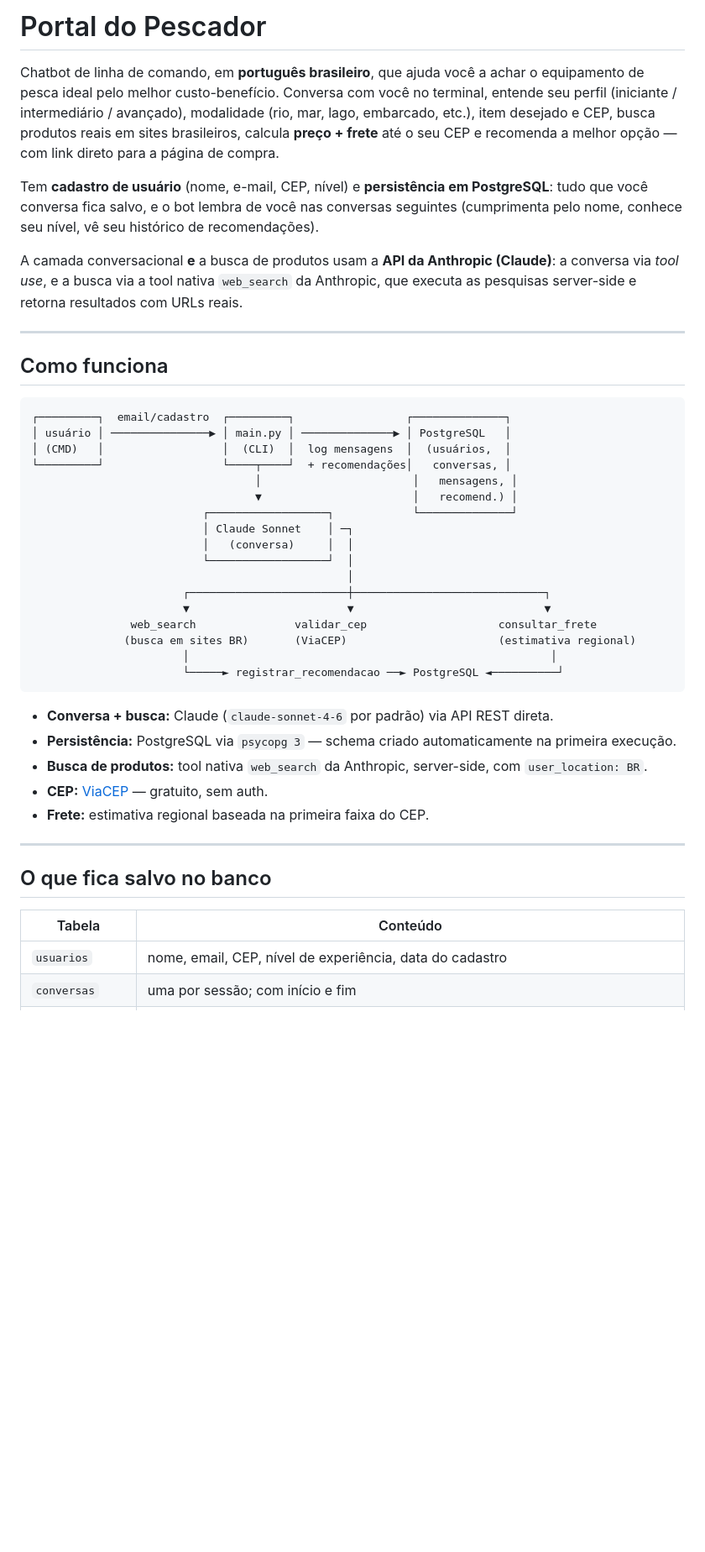
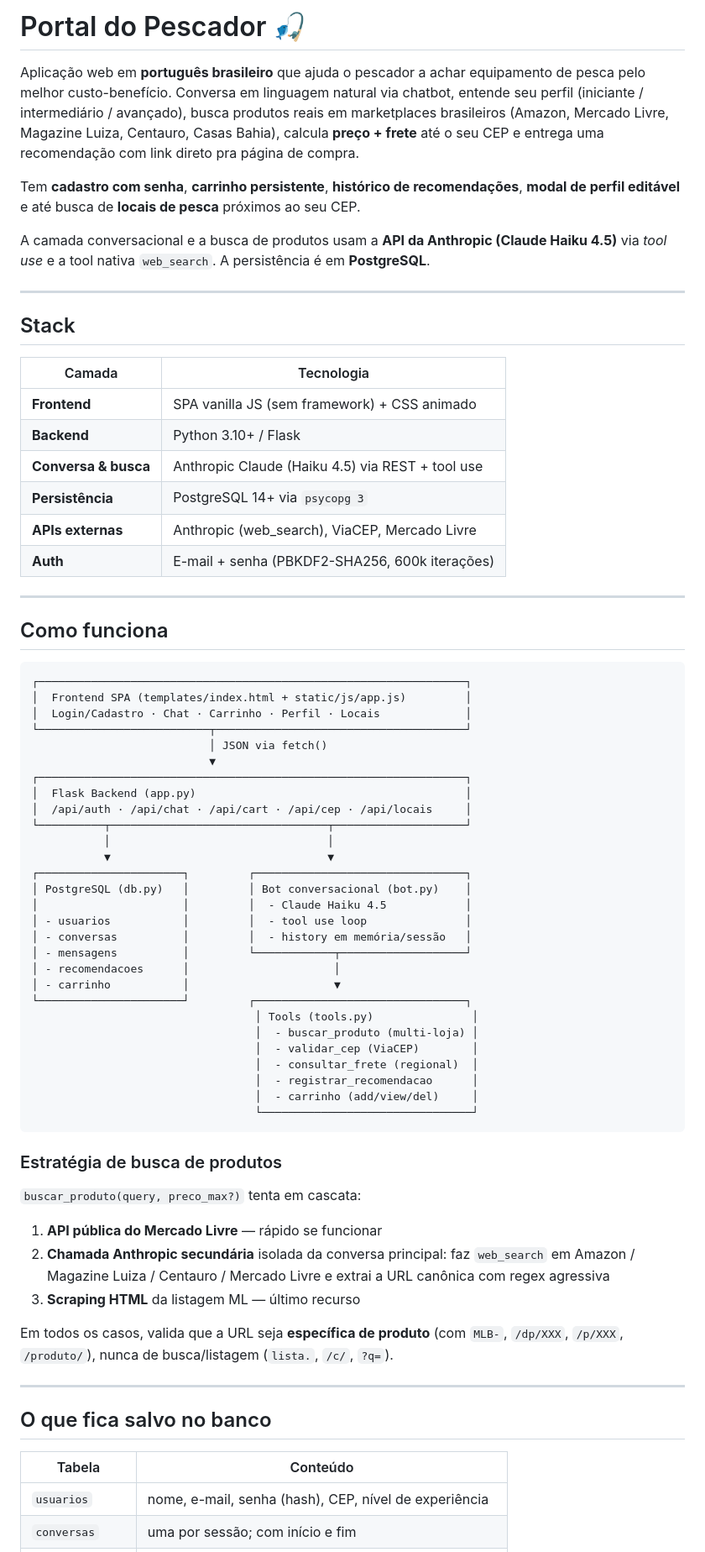
Before and after one commit to igu7x/portal_do_pescador, a Markdown page: README.md, the part around one of its changes. Shown at 84% size. GitHub-like rendering; blank space fills up the shorter version.

````diff
--- a/README.md
+++ b/README.md
@@ -1,40 +1,68 @@
-# Portal do Pescador
+# Portal do Pescador 🎣
 
-Chatbot de linha de comando, em **português brasileiro**, que ajuda você a achar o equipamento de pesca ideal pelo melhor custo-benefício. Conversa com você no terminal, entende seu perfil (iniciante / intermediário / avançado), modalidade (rio, mar, lago, embarcado, etc.), item desejado e CEP, busca produtos reais em sites brasileiros, calcula **preço + frete** até o seu CEP e recomenda a melhor opção — com link direto para a página de compra.
+Aplicação web em **português brasileiro** que ajuda o pescador a achar equipamento de pesca pelo melhor custo-benefício. Conversa em linguagem natural via chatbot, entende seu perfil (iniciante / intermediário / avançado), busca produtos reais em marketplaces brasileiros (Amazon, Mercado Livre, Magazine Luiza, Centauro, Casas Bahia), calcula **preço + frete** até o seu CEP e entrega uma recomendação com link direto pra página de compra.
 
-Tem **cadastro de usuário** (nome, e-mail, CEP, nível) e **persistência em PostgreSQL**: tudo que você conversa fica salvo, e o bot lembra de você nas conversas seguintes (cumprimenta pelo nome, conhece seu nível, vê seu histórico de recomendações).
+Tem **cadastro com senha**, **carrinho persistente**, **histórico de recomendações**, **modal de perfil editável** e até busca de **locais de pesca** próximos ao seu CEP.
 
-A camada conversacional **e** a busca de produtos usam a **API da Anthropic (Claude)**: a conversa via *tool use*, e a busca via a tool nativa `web_search` da Anthropic, que executa as pesquisas server-side e retorna resultados com URLs reais.
+A camada conversacional e a busca de produtos usam a **API da Anthropic (Claude Haiku 4.5)** via *tool use* e a tool nativa `web_search`. A persistência é em **PostgreSQL**.
+
+---
+
+## Stack
+
+| Camada | Tecnologia |
+|---|---|
+| **Frontend** | SPA vanilla JS (sem framework) + CSS animado |
+| **Backend** | Python 3.10+ / Flask |
+| **Conversa & busca** | Anthropic Claude (Haiku 4.5) via REST + tool use |
+| **Persistência** | PostgreSQL 14+ via `psycopg 3` |
+| **APIs externas** | Anthropic (web_search), ViaCEP, Mercado Livre |
+| **Auth** | E-mail + senha (PBKDF2-SHA256, 600k iterações) |
 
 ---
 
 ## Como funciona
 
 ```
-┌─────────┐  email/cadastro  ┌─────────┐                 ┌──────────────┐
-│ usuário │ ───────────────▶ │ main.py │ ──────────────▶ │ PostgreSQL   │
-│ (CMD)   │                  │  (CLI)  │  log mensagens  │  (usuários,  │
-└─────────┘                  └────┬────┘  + recomendações│   conversas, │
-                                  │                       │   mensagens, │
-                                  ▼                       │   recomend.) │
-                          ┌──────────────────┐            └──────────────┘
-                          │ Claude Sonnet    │ ─┐
-                          │   (conversa)     │  │
-                          └──────────────────┘  │
-                                                │
-                       ┌────────────────────────┼─────────────────────────────┐
-                       ▼                        ▼                             ▼
-               web_search               validar_cep                    consultar_frete
-              (busca em sites BR)       (ViaCEP)                       (estimativa regional)
-                       │                                                       │
-                       └─────► registrar_recomendacao ──► PostgreSQL ◄──────────┘
+┌─────────────────────────────────────────────────────────────────┐
+│  Frontend SPA (templates/index.html + static/js/app.js)         │
+│  Login/Cadastro · Chat · Carrinho · Perfil · Locais             │
+└──────────────────────────┬──────────────────────────────────────┘
+                           │ JSON via fetch()
+                           ▼
+┌─────────────────────────────────────────────────────────────────┐
+│  Flask Backend (app.py)                                         │
+│  /api/auth · /api/chat · /api/cart · /api/cep · /api/locais     │
+└──────────┬─────────────────────────────────┬────────────────────┘
+           │                                 │
+           ▼                                 ▼
+┌──────────────────────┐         ┌────────────────────────────────┐
+│ PostgreSQL (db.py)   │         │ Bot conversacional (bot.py)    │
+│                      │         │  - Claude Haiku 4.5            │
+│ - usuarios           │         │  - tool use loop               │
+│ - conversas          │         │  - history em memória/sessão   │
+│ - mensagens          │         └────────────┬───────────────────┘
+│ - recomendacoes      │                      │
+│ - carrinho           │                      ▼
+└──────────────────────┘         ┌────────────────────────────────┐
+                                  │ Tools (tools.py)               │
+                                  │  - buscar_produto (multi-loja) │
+                                  │  - validar_cep (ViaCEP)        │
+                                  │  - consultar_frete (regional)  │
+                                  │  - registrar_recomendacao      │
+                                  │  - carrinho (add/view/del)     │
+                                  └────────────────────────────────┘
 ```
 
-- **Conversa + busca:** Claude (`claude-sonnet-4-6` por padrão) via API REST direta.
-- **Persistência:** PostgreSQL via `psycopg 3` — schema criado automaticamente na primeira execução.
-- **Busca de produtos:** tool nativa `web_search` da Anthropic, server-side, com `user_location: BR`.
-- **CEP:** [ViaCEP](https://viacep.com.br/) — gratuito, sem auth.
-- **Frete:** estimativa regional baseada na primeira faixa do CEP.
+### Estratégia de busca de produtos
+
+`buscar_produto(query, preco_max?)` tenta em cascata:
+
+1. **API pública do Mercado Livre** — rápido se funcionar
+2. **Chamada Anthropic secundária** isolada da conversa principal: faz `web_search` em Amazon / Magazine Luiza / Centauro / Mercado Livre e extrai a URL canônica com regex agressiva
+3. **Scraping HTML** da listagem ML — último recurso
+
+Em todos os casos, valida que a URL seja **específica de produto** (com `MLB-`, `/dp/XXX`, `/p/XXX`, `/produto/`), nunca de busca/listagem (`lista.`, `/c/`, `?q=`).
 
 ---
 
@@ -42,5 +70,5 @@ A camada conversacional **e** a busca de produtos usam a **API da Anthropic (Cla
 
 | Tabela | Conteúdo |
 |---|---|
-| `usuarios` | nome, email, CEP, nível de experiência, data do cadastro |
+| `usuarios` | nome, e-mail, senha (hash), CEP, nível de experiência |
 | `conversas` | uma por sessão; com início e fim |
````
Also changed, not shown: other parts of README.md (+122 -114 lines).
